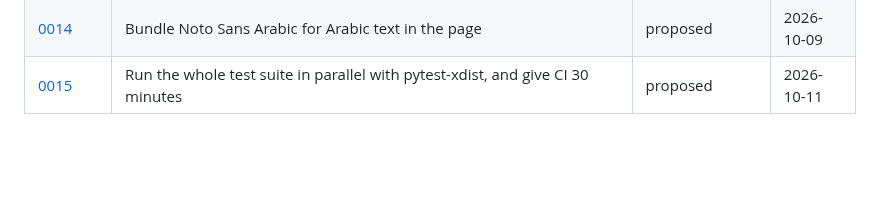
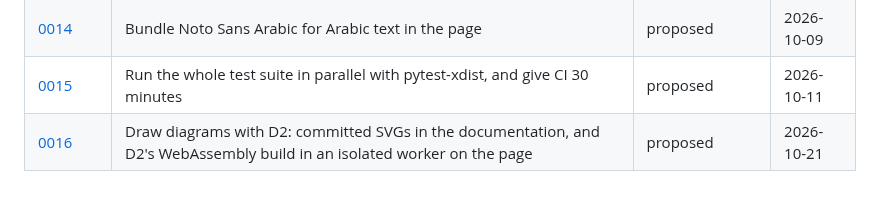
Before and after one commit to mohamed-abdelsattar92/codetrail, a Markdown page: docs/adr/README.md, the part around the change. Drawn GitHub-style; blank space fills up the shorter version.

```diff
--- a/docs/adr/README.md
+++ b/docs/adr/README.md
@@ -39,3 +39,4 @@ Everything smaller is explained in the commit body, not in an ADR.
 | [0013](0013-commit-the-compiled-catalogs.md) | Use Babel at development time for the interface's catalogs, and commit the compiled catalogs | proposed | 2026-10-09 |
 | [0014](0014-bundle-noto-sans-arabic.md) | Bundle Noto Sans Arabic for Arabic text in the page | proposed | 2026-10-09 |
 | [0015](0015-run-the-whole-suite-in-parallel.md) | Run the whole test suite in parallel with pytest-xdist, and give CI 30 minutes | proposed | 2026-10-11 |
+| [0016](0016-draw-diagrams-with-d2.md) | Draw diagrams with D2: committed SVGs in the documentation, and D2's WebAssembly build in an isolated worker on the page | proposed | 2026-10-21 |
```
Also changed, not shown: docs/adr/0016-draw-diagrams-with-d2.md (added, +70 -0 lines).
